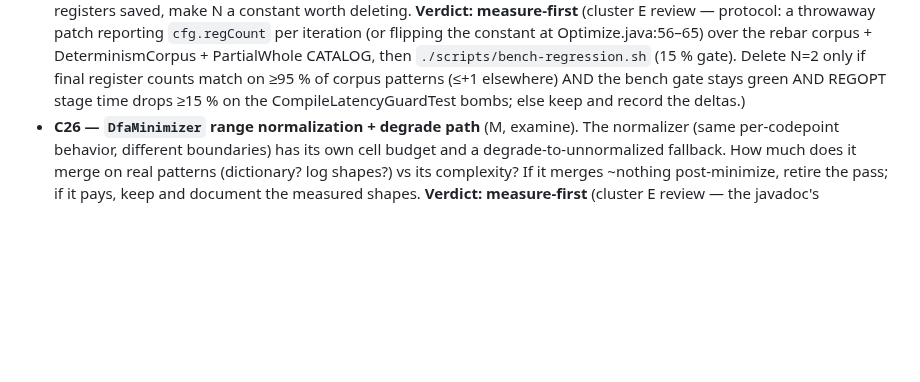
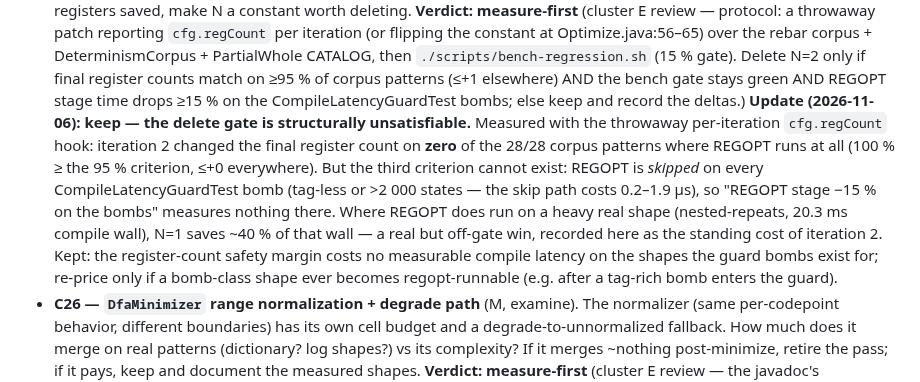
Before and after one commit to jemmix/tdfa-jvm, a Markdown page: docs/complexity-review.md, the part around the change. GitHub-like rendering; blank space fills up the shorter version.

Commit message:
C25: measure-first verdict closed keep — N=2 gate unsatisfiable (#161)

```diff
--- a/docs/complexity-review.md
+++ b/docs/complexity-review.md
@@ -713,6 +713,20 @@ capped them is largely still here. The tradeoffs doc already flags this
   patterns (≤+1 elsewhere) AND the bench gate stays green AND REGOPT
   stage time drops ≥15 % on the CompileLatencyGuardTest bombs; else keep
   and record the deltas.)
+  **Update (2026-11-06): keep — the delete gate is structurally
+  unsatisfiable.** Measured with the throwaway per-iteration
+  `cfg.regCount` hook: iteration 2 changed the final register count on
+  **zero** of the 28/28 corpus patterns where REGOPT runs at all
+  (100 % ≥ the 95 % criterion, ≤+0 everywhere). But the third criterion
+  cannot exist: REGOPT is *skipped* on every CompileLatencyGuardTest bomb
+  (tag-less or >2 000 states — the skip path costs 0.2–1.9 µs), so
+  "REGOPT stage −15 % on the bombs" measures nothing there. Where REGOPT
+  does run on a heavy real shape (nested-repeats, 20.3 ms compile wall),
+  N=1 saves ~40 % of that wall — a real but off-gate win, recorded here
+  as the standing cost of iteration 2. Kept: the register-count safety
+  margin costs no measurable compile latency on the shapes the guard
+  bombs exist for; re-price only if a bomb-class shape ever becomes
+  regopt-runnable (e.g. after a tag-rich bomb enters the guard).
 - **C26 — `DfaMinimizer` range normalization + degrade path** (M, examine).
   The normalizer (same per-codepoint behavior, different boundaries) has
   its own cell budget and a degrade-to-unnormalized fallback. How much does
```
